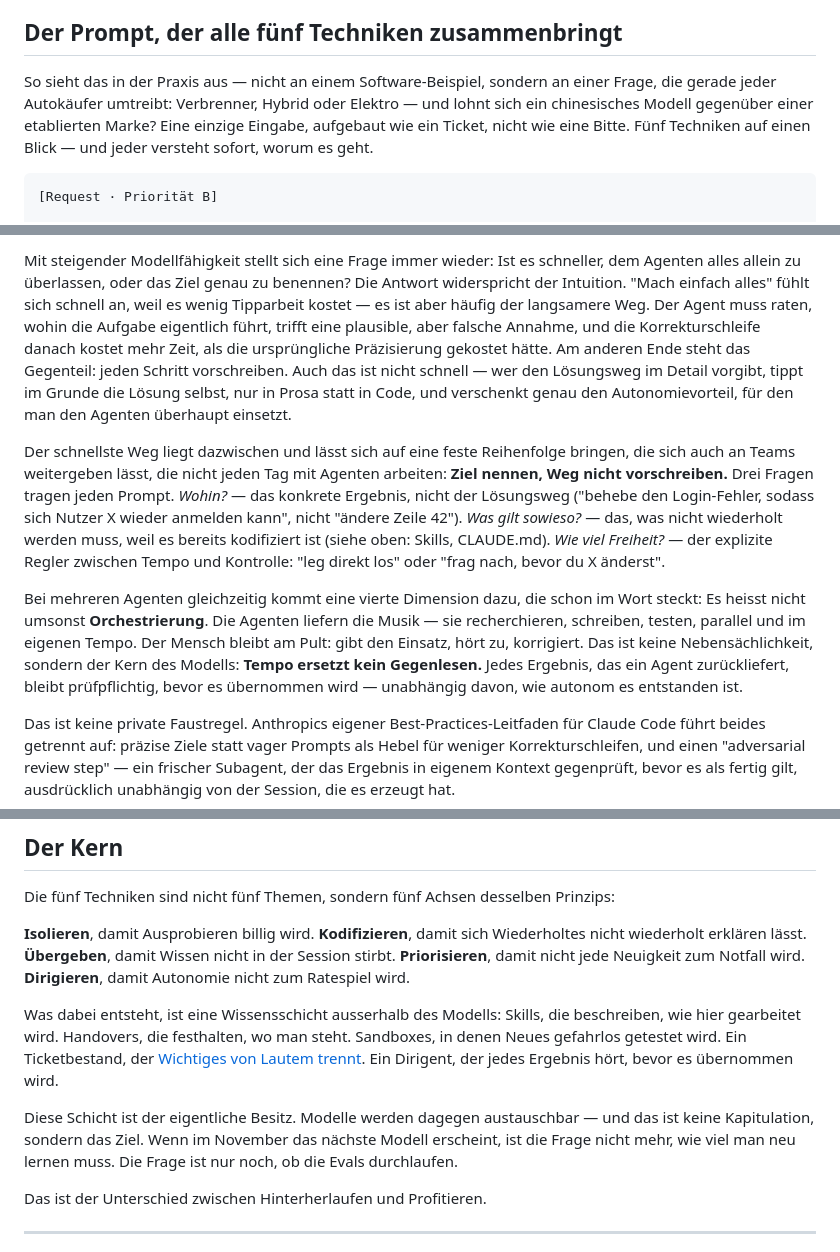
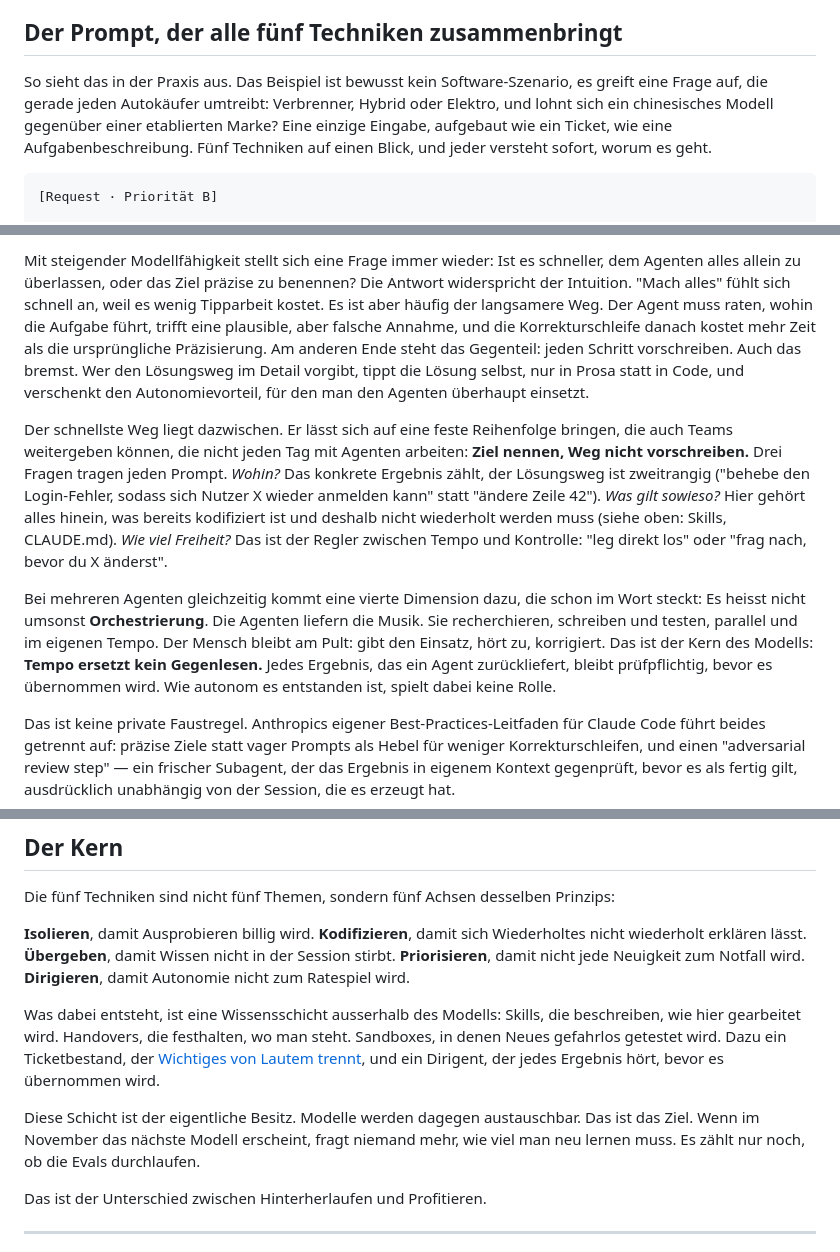
Before and after one commit to AndreasBrauckmann/blog-brauckmann-ch, a Markdown page: articles/sieben-monate-elf-umbrueche.md, 3 parts joined by grey strips. Rendered like a GitHub page.

````diff
--- a/articles/sieben-monate-elf-umbrueche.md
+++ b/articles/sieben-monate-elf-umbrueche.md
@@ -34,7 +34,7 @@ changelog:
 
 ## Der Prompt, der alle fünf Techniken zusammenbringt
 
-So sieht das in der Praxis aus — nicht an einem Software-Beispiel, sondern an einer Frage, die gerade jeder Autokäufer umtreibt: Verbrenner, Hybrid oder Elektro — und lohnt sich ein chinesisches Modell gegenüber einer etablierten Marke? Eine einzige Eingabe, aufgebaut wie ein Ticket, nicht wie eine Bitte. Fünf Techniken auf einen Blick — und jeder versteht sofort, worum es geht.
+So sieht das in der Praxis aus. Das Beispiel ist bewusst kein Software-Szenario, es greift eine Frage auf, die gerade jeden Autokäufer umtreibt: Verbrenner, Hybrid oder Elektro, und lohnt sich ein chinesisches Modell gegenüber einer etablierten Marke? Eine einzige Eingabe, aufgebaut wie ein Ticket, wie eine Aufgabenbeschreibung. Fünf Techniken auf einen Blick, und jeder versteht sofort, worum es geht.
 
 ```
 [Request · Priorität B]
@@ -160,9 +160,9 @@ Das Werkzeug ist zweitrangig. Eine Markdown-Tabelle im Projektordner erfüllt de
 
-Mit steigender Modellfähigkeit stellt sich eine Frage immer wieder: Ist es schneller, dem Agenten alles allein zu überlassen, oder das Ziel genau zu benennen? Die Antwort widerspricht der Intuition. "Mach einfach alles" fühlt sich schnell an, weil es wenig Tipparbeit kostet — es ist aber häufig der langsamere Weg. Der Agent muss raten, wohin die Aufgabe eigentlich führt, trifft eine plausible, aber falsche Annahme, und die Korrekturschleife danach kostet mehr Zeit, als die ursprüngliche Präzisierung gekostet hätte. Am anderen Ende steht das Gegenteil: jeden Schritt vorschreiben. Auch das ist nicht schnell — wer den Lösungsweg im Detail vorgibt, tippt im Grunde die Lösung selbst, nur in Prosa statt in Code, und verschenkt genau den Autonomievorteil, für den man den Agenten überhaupt einsetzt.
+Mit steigender Modellfähigkeit stellt sich eine Frage immer wieder: Ist es schneller, dem Agenten alles allein zu überlassen, oder das Ziel präzise zu benennen? Die Antwort widerspricht der Intuition. "Mach alles" fühlt sich schnell an, weil es wenig Tipparbeit kostet. Es ist aber häufig der langsamere Weg. Der Agent muss raten, wohin die Aufgabe führt, trifft eine plausible, aber falsche Annahme, und die Korrekturschleife danach kostet mehr Zeit als die ursprüngliche Präzisierung. Am anderen Ende steht das Gegenteil: jeden Schritt vorschreiben. Auch das bremst. Wer den Lösungsweg im Detail vorgibt, tippt die Lösung selbst, nur in Prosa statt in Code, und verschenkt den Autonomievorteil, für den man den Agenten überhaupt einsetzt.
 
-Der schnellste Weg liegt dazwischen und lässt sich auf eine feste Reihenfolge bringen, die sich auch an Teams weitergeben lässt, die nicht jeden Tag mit Agenten arbeiten: **Ziel nennen, Weg nicht vorschreiben.** Drei Fragen tragen jeden Prompt. *Wohin?* — das konkrete Ergebnis, nicht der Lösungsweg ("behebe den Login-Fehler, sodass sich Nutzer X wieder anmelden kann", nicht "ändere Zeile 42"). *Was gilt sowieso?* — das, was nicht wiederholt werden muss, weil es bereits kodifiziert ist (siehe oben: Skills, CLAUDE.md). *Wie viel Freiheit?* — der explizite Regler zwischen Tempo und Kontrolle: "leg direkt los" oder "frag nach, bevor du X änderst".
+Der schnellste Weg liegt dazwischen. Er lässt sich auf eine feste Reihenfolge bringen, die auch Teams weitergeben können, die nicht jeden Tag mit Agenten arbeiten: **Ziel nennen, Weg nicht vorschreiben.** Drei Fragen tragen jeden Prompt. *Wohin?* Das konkrete Ergebnis zählt, der Lösungsweg ist zweitrangig ("behebe den Login-Fehler, sodass sich Nutzer X wieder anmelden kann" statt "ändere Zeile 42"). *Was gilt sowieso?* Hier gehört alles hinein, was bereits kodifiziert ist und deshalb nicht wiederholt werden muss (siehe oben: Skills, CLAUDE.md). *Wie viel Freiheit?* Das ist der Regler zwischen Tempo und Kontrolle: "leg direkt los" oder "frag nach, bevor du X änderst".
 
-Bei mehreren Agenten gleichzeitig kommt eine vierte Dimension dazu, die schon im Wort steckt: Es heisst nicht umsonst **Orchestrierung**. Die Agenten liefern die Musik — sie recherchieren, schreiben, testen, parallel und im eigenen Tempo. Der Mensch bleibt am Pult: gibt den Einsatz, hört zu, korrigiert. Das ist keine Nebensächlichkeit, sondern der Kern des Modells: **Tempo ersetzt kein Gegenlesen.** Jedes Ergebnis, das ein Agent zurückliefert, bleibt prüfpflichtig, bevor es übernommen wird — unabhängig davon, wie autonom es entstanden ist.
+Bei mehreren Agenten gleichzeitig kommt eine vierte Dimension dazu, die schon im Wort steckt: Es heisst nicht umsonst **Orchestrierung**. Die Agenten liefern die Musik. Sie recherchieren, schreiben und testen, parallel und im eigenen Tempo. Der Mensch bleibt am Pult: gibt den Einsatz, hört zu, korrigiert. Das ist der Kern des Modells: **Tempo ersetzt kein Gegenlesen.** Jedes Ergebnis, das ein Agent zurückliefert, bleibt prüfpflichtig, bevor es übernommen wird. Wie autonom es entstanden ist, spielt dabei keine Rolle.
 
 Das ist keine private Faustregel. Anthropics eigener Best-Practices-Leitfaden für Claude Code führt beides getrennt auf: präzise Ziele statt vager Prompts als Hebel für weniger Korrekturschleifen, und einen "adversarial review step" — ein frischer Subagent, der das Ergebnis in eigenem Kontext gegenprüft, bevor es als fertig gilt, ausdrücklich unabhängig von der Session, die es erzeugt hat.
 
@@ -184,9 +184,9 @@ Die fünf Techniken sind nicht fünf Themen, sondern fünf Achsen desselben Prin
 
 **Isolieren**, damit Ausprobieren billig wird. **Kodifizieren**, damit sich Wiederholtes nicht wiederholt erklären lässt. **Übergeben**, damit Wissen nicht in der Session stirbt. **Priorisieren**, damit nicht jede Neuigkeit zum Notfall wird. **Dirigieren**, damit Autonomie nicht zum Ratespiel wird.
 
-Was dabei entsteht, ist eine Wissensschicht ausserhalb des Modells: Skills, die beschreiben, wie hier gearbeitet wird. Handovers, die festhalten, wo man steht. Sandboxes, in denen Neues gefahrlos getestet wird. Ein Ticketbestand, der [Wichtiges von Lautem trennt](/artikel/netdata-homelab-monitoring-claude/). Ein Dirigent, der jedes Ergebnis hört, bevor es übernommen wird.
+Was dabei entsteht, ist eine Wissensschicht ausserhalb des Modells: Skills, die beschreiben, wie hier gearbeitet wird. Handovers, die festhalten, wo man steht. Sandboxes, in denen Neues gefahrlos getestet wird. Dazu ein Ticketbestand, der [Wichtiges von Lautem trennt](/artikel/netdata-homelab-monitoring-claude/), und ein Dirigent, der jedes Ergebnis hört, bevor es übernommen wird.
 
-Diese Schicht ist der eigentliche Besitz. Modelle werden dagegen austauschbar — und das ist keine Kapitulation, sondern das Ziel. Wenn im November das nächste Modell erscheint, ist die Frage nicht mehr, wie viel man neu lernen muss. Die Frage ist nur noch, ob die Evals durchlaufen.
+Diese Schicht ist der eigentliche Besitz. Modelle werden dagegen austauschbar. Das ist das Ziel. Wenn im November das nächste Modell erscheint, fragt niemand mehr, wie viel man neu lernen muss. Es zählt nur noch, ob die Evals durchlaufen.
 
 Das ist der Unterschied zwischen Hinterherlaufen und Profitieren.
 
````
Also changed, not shown: other parts of articles/sieben-monate-elf-umbrueche.md (+22 -22 lines), articles/netdata-homelab-monitoring-claude.md (+2 -2 lines), static/img/og-netdata-dashboard.jpg (added), static/img/og-wirtschaftskalender-chart.jpg (added), 5 other files.
